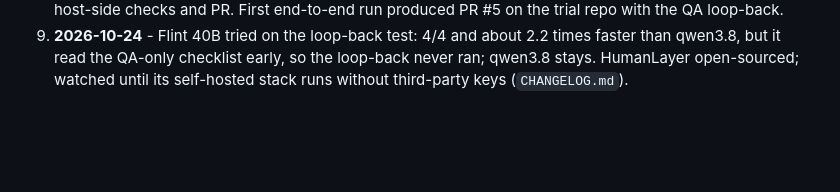
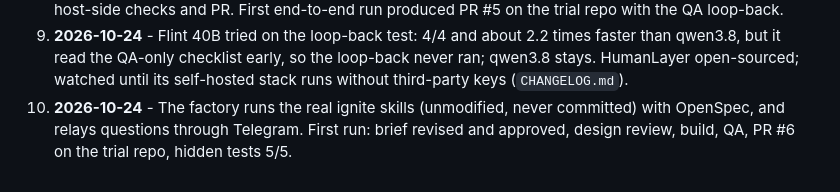
Before and after one commit to jagberg/Me.OpenHands, a Markdown page: README.md, the part around the change. Rendered like a GitHub page; blank space fills up the shorter version.

```diff
--- a/README.md
+++ b/README.md
@@ -108,3 +108,6 @@ the brief, rebuilt and passed 4/4 hidden tests, driven only by `AGENTS.md` and t
 9. **2026-10-24** - Flint 40B tried on the loop-back test: 4/4 and about 2.2 times faster than qwen3.8, but it read the
    QA-only checklist early, so the loop-back never ran; qwen3.8 stays. HumanLayer open-sourced; watched until its
    self-hosted stack runs without third-party keys (`CHANGELOG.md`).
+10. **2026-10-24** - The factory runs the real ignite skills (unmodified, never committed) with OpenSpec, and relays
+   questions through Telegram. First run: brief revised and approved, design review, build, QA, PR #6 on the trial
+   repo, hidden tests 5/5.
```
Also changed, not shown: CHANGELOG.md (+36 -0 lines), factory/README.md (+11 -1 lines).
